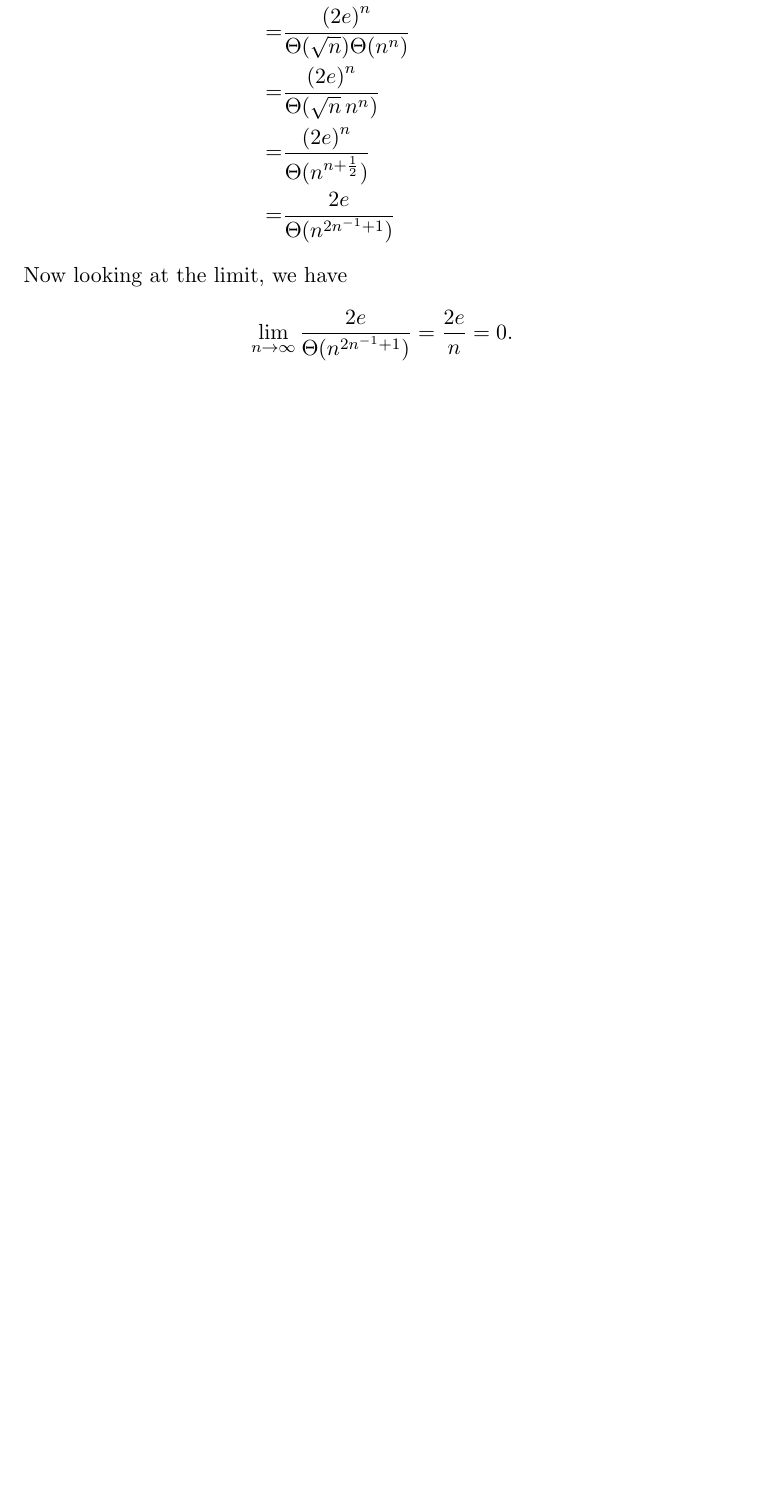
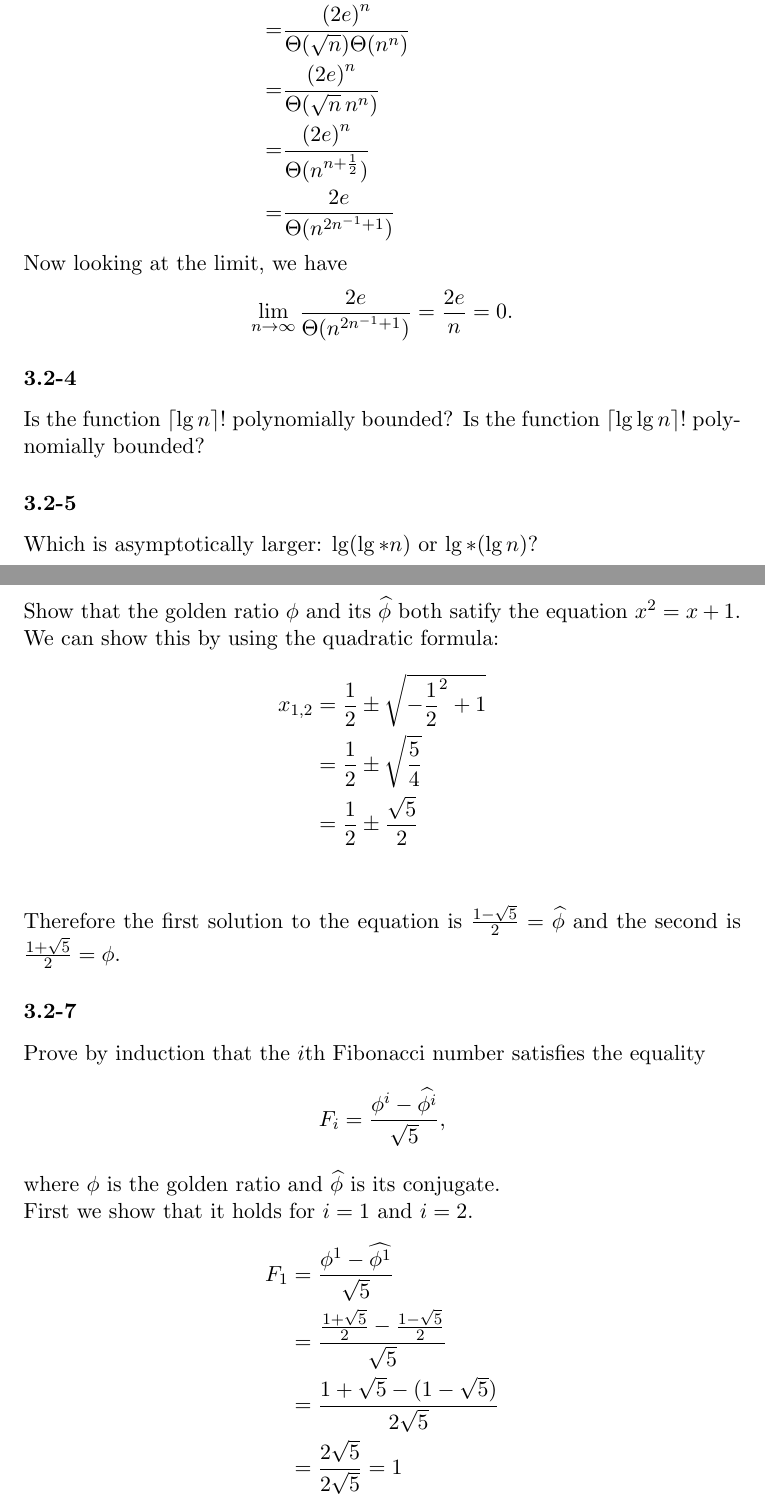
Before and after one commit to jabra98/CLRS, a LaTeX problem sheet (latex/src/CLRS-Chapter3-Exercises.tex): part of page 8 of 8 before the commit and two parts of pages 8 and 9 of 10 after it, the two joined at a grey line, cut so that both start at the same text, the shorter picture padded with empty space. Compiled offline with pdfLaTeX.

Commit message:
more exercises

```diff
--- a/latex/src/CLRS-Chapter3-Exercises.tex
+++ b/latex/src/CLRS-Chapter3-Exercises.tex
@@ -365,7 +365,38 @@ Now looking at the limit, we have
     \lim_{n\to\infty} \frac{2e}{\Theta(n^{2n^{-1}+1})} = \frac{2e}{n} = 0.
 \]
 
+\subsubsection{}
+Is the function $\lceil \lg n \rceil!$ polynomially bounded? Is the function
+$\lceil \lg \lg n \rceil!$ polynomially bounded?
 
+\subsubsection{}
+Which is asymptotically larger: $\lg(\lg* n)$ or $\lg*(\lg n)$?
 
+\subsubsection{}
+Show that the golden ratio $\phi$ and its $\widehat{\phi}$ both
+satify the equation $x^2 = x + 1$.
 
+We can show this by using the quadratic formula:
+\begin{alignat*}{1}
+    x_{1,2} &= \frac{1}{2} \pm \sqrt{{-\frac{1}{2}}^2 + 1}\\
+             &= \frac{1}{2} \pm \sqrt{\frac{5}{4}}\\
+             &= \frac{1}{2} \pm \frac{\sqrt{5}}{2}\\
+\end{alignat*}
+Therefore the first solution to the equation is $\frac{1-\sqrt{5}}{2} = \widehat{\phi}$
+and the second is $\frac{1+\sqrt{5}}{2} = \phi$.
 
+\subsubsection{}
+Prove by induction that the $i$th Fibonacci number satisfies the
+equality
+\[
+    F_i = \frac{\phi^i - \widehat{\phi^i}}{\sqrt{5}},
+\]
+where $\phi$ is the golden ratio and $\widehat{\phi}$ is its conjugate.
+
+First we show that it holds for $i=1$ and $i=2$.
+\begin{alignat*}{1}
+    F_1 &= \frac{\phi^1 - \widehat{\phi^1}}{\sqrt{5}}\\
+        &= \frac{\frac{1+\sqrt{5}}{2} - \frac{1-\sqrt{5}}{2}}{\sqrt{5}}\\
+        &= \frac{1+\sqrt{5} - (1-\sqrt{5})} {2\sqrt{5}}\\
+        &= \frac{2\sqrt{5}} {2\sqrt{5}} = 1
+\end{alignat*}
```
Also changed, not shown: latex/src/CLRS-Chapter3-Exercises.tex (30 more changed lines).
